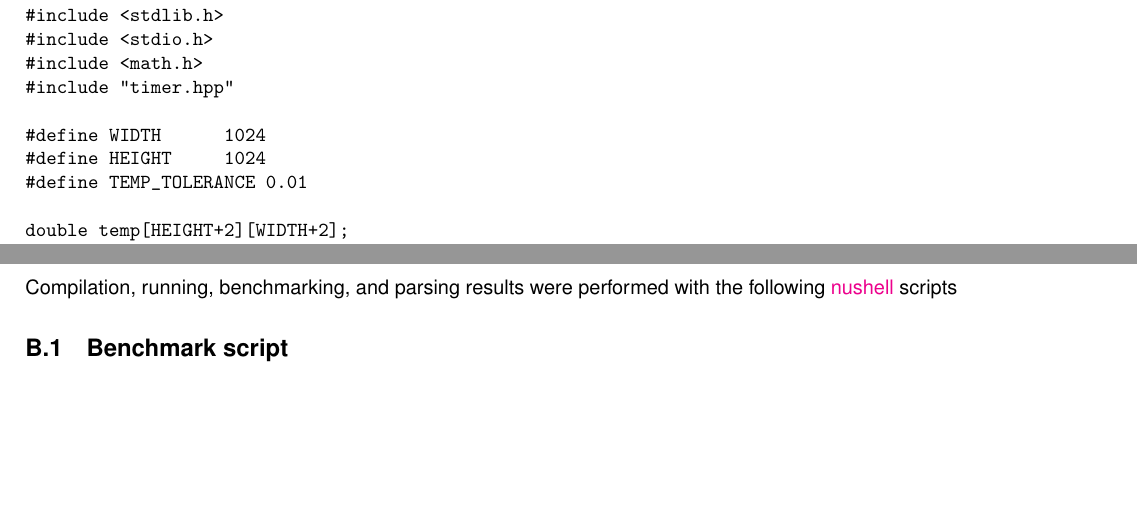
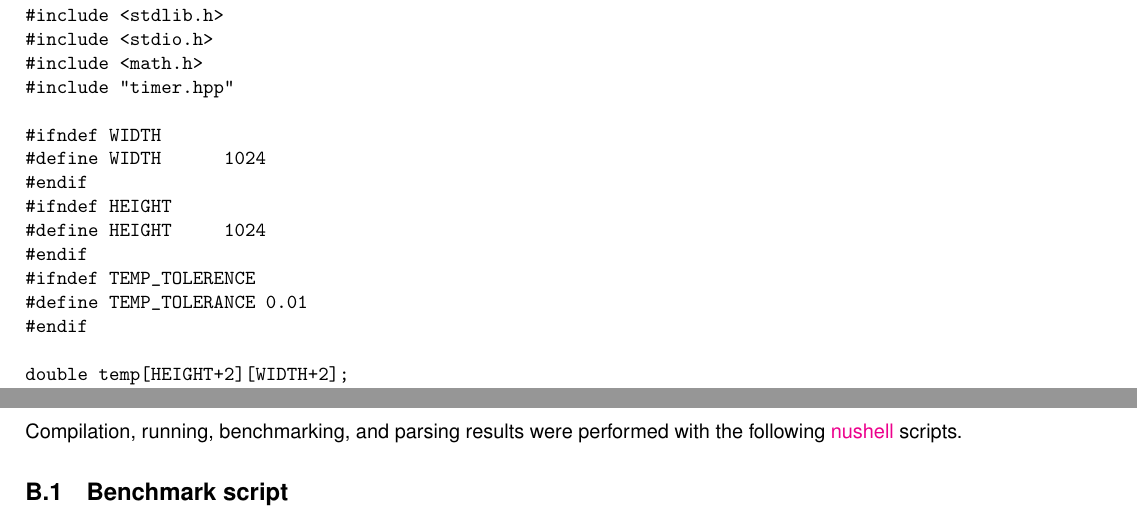
Before and after one commit to ginloy/CS3210-Labs, a LaTeX document (L6/report.tex): two parts of pages 2 and 4 of 5, joined at a grey line, cut so that both start at the same text, the shorter picture padded with empty space. Compiled offline with pdfLaTeX.

Commit message:
Update report

```diff
--- a/L6/report.tex
+++ b/L6/report.tex
@@ -71,9 +71,15 @@ As expected, runtime increases as width / height increases.
 #include <math.h>
 #include "timer.hpp"
 
+#ifndef WIDTH
 #define WIDTH      1024
+#endif
+#ifndef HEIGHT
 #define HEIGHT     1024
+#endif
+#ifndef TEMP_TOLERENCE
 #define TEMP_TOLERANCE 0.01
+#endif
 
 double temp[HEIGHT+2][WIDTH+2];
 double temp_prev[HEIGHT+2][WIDTH+2];
@@ -162,7 +168,7 @@ void track_progress(int itr) {
   \clearpage
   \section{Test Scripts}
   Compilation, running, benchmarking, and parsing results were performed with the following
-  \href{https://www.nushell.sh/}{nushell} scripts
+  \href{https://www.nushell.sh/}{nushell} scripts.
 
   \subsection{Benchmark script}
   \begin{verbatim}
```
